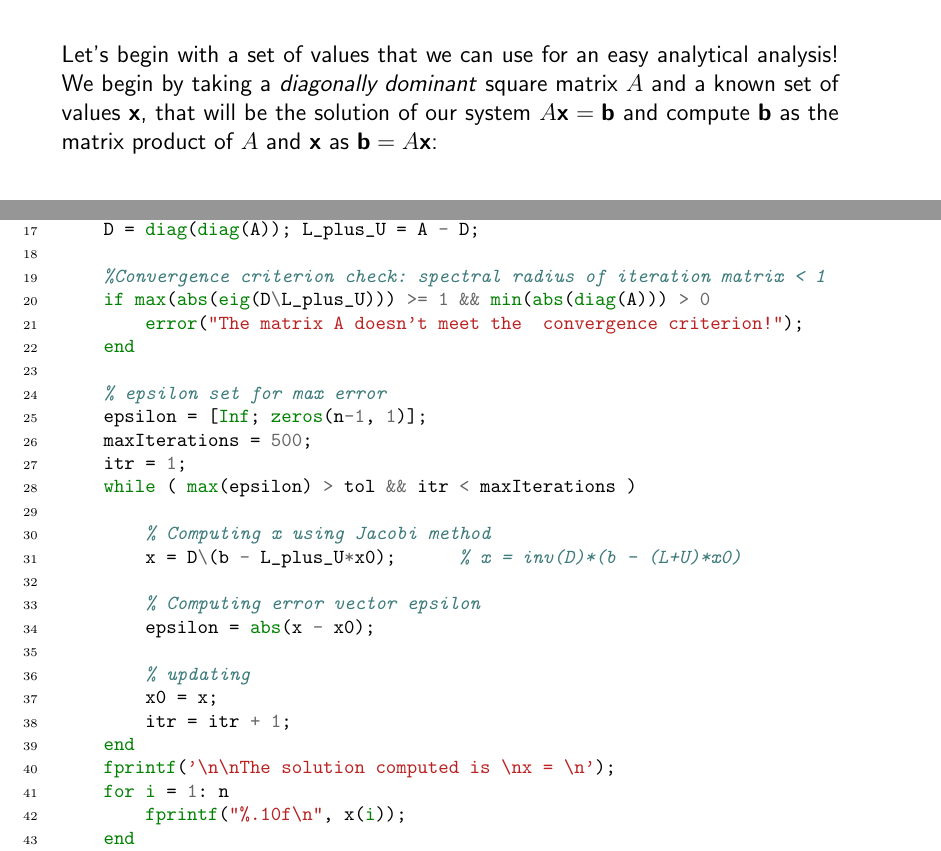
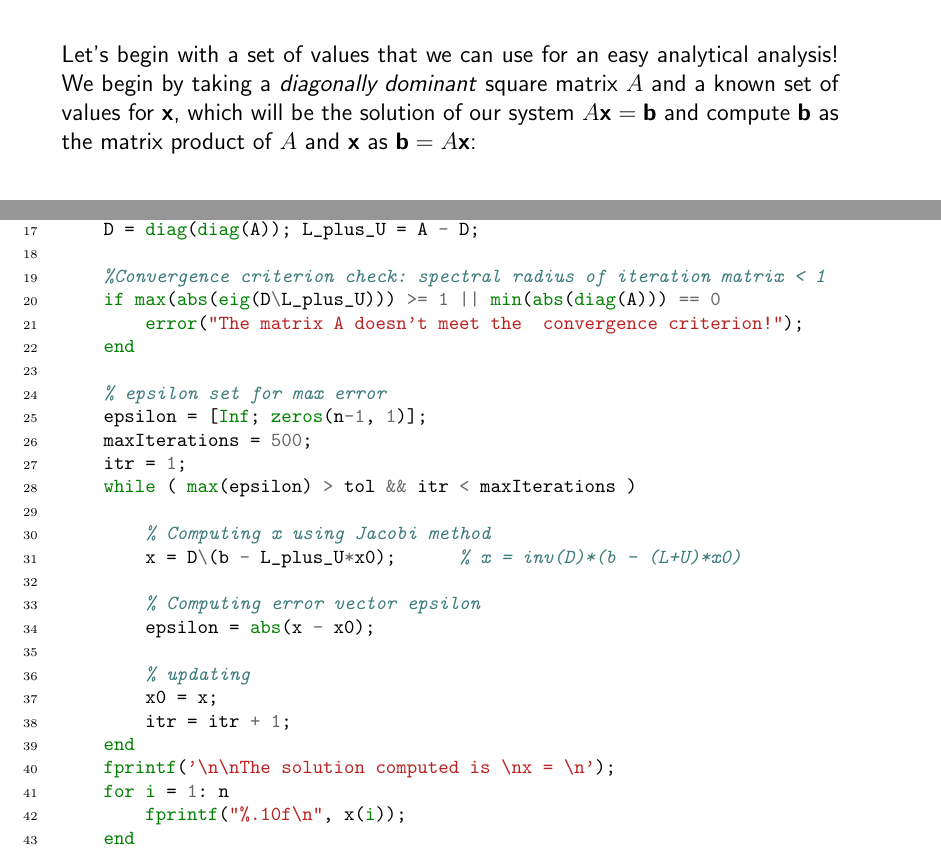
Before and after one commit to AttentionCker/Maths_Term_Project_2020_sem4, a LaTeX document (latex/main.tex, which reads latex/code.tex, latex/simulation.tex): two parts of pages 7 and 8 of 12, joined at a grey line, cut so that both start at the same text. Compiled offline with pdfLaTeX.

```diff
--- a/latex/code.tex
+++ b/latex/code.tex
@@ -25,7 +25,7 @@
     D = diag(diag(A)); L_plus_U = A - D;
 
     %Convergence criterion check: spectral radius of iteration matrix < 1
-    if max(abs(eig(D\L_plus_U))) >= 1 && min(abs(diag(A))) > 0
+    if max(abs(eig(D\L_plus_U))) >= 1 || min(abs(diag(A))) == 0
         error("The matrix A doesn't meet the  convergence criterion!");
     end
 
--- a/latex/simulation.tex
+++ b/latex/simulation.tex
@@ -8,8 +8,8 @@
     \vspace{15mm}
 
     \noindent Let's begin with a set of values that we can use for an easy analytical analysis!
-        We begin by taking a \textit{diagonally dominant} square matrix $A$ and a known set of values
-        $\textbf{x}$, that will be the solution of our system $A\textbf{x} = \textbf{b}$ and compute
+        We begin by taking a \textit{diagonally dominant} square matrix $A$ and a known set of values for
+        $\textbf{x}$, which will be the solution of our system $A\textbf{x} = \textbf{b}$ and compute
         $\textbf{b}$ as the matrix product of $A$ and $\textbf{x}$ as $\textbf{b} = A\textbf{x}$:
 
         \begin{equation}
```
Also changed, not shown: README.md (added), 1 other file.
